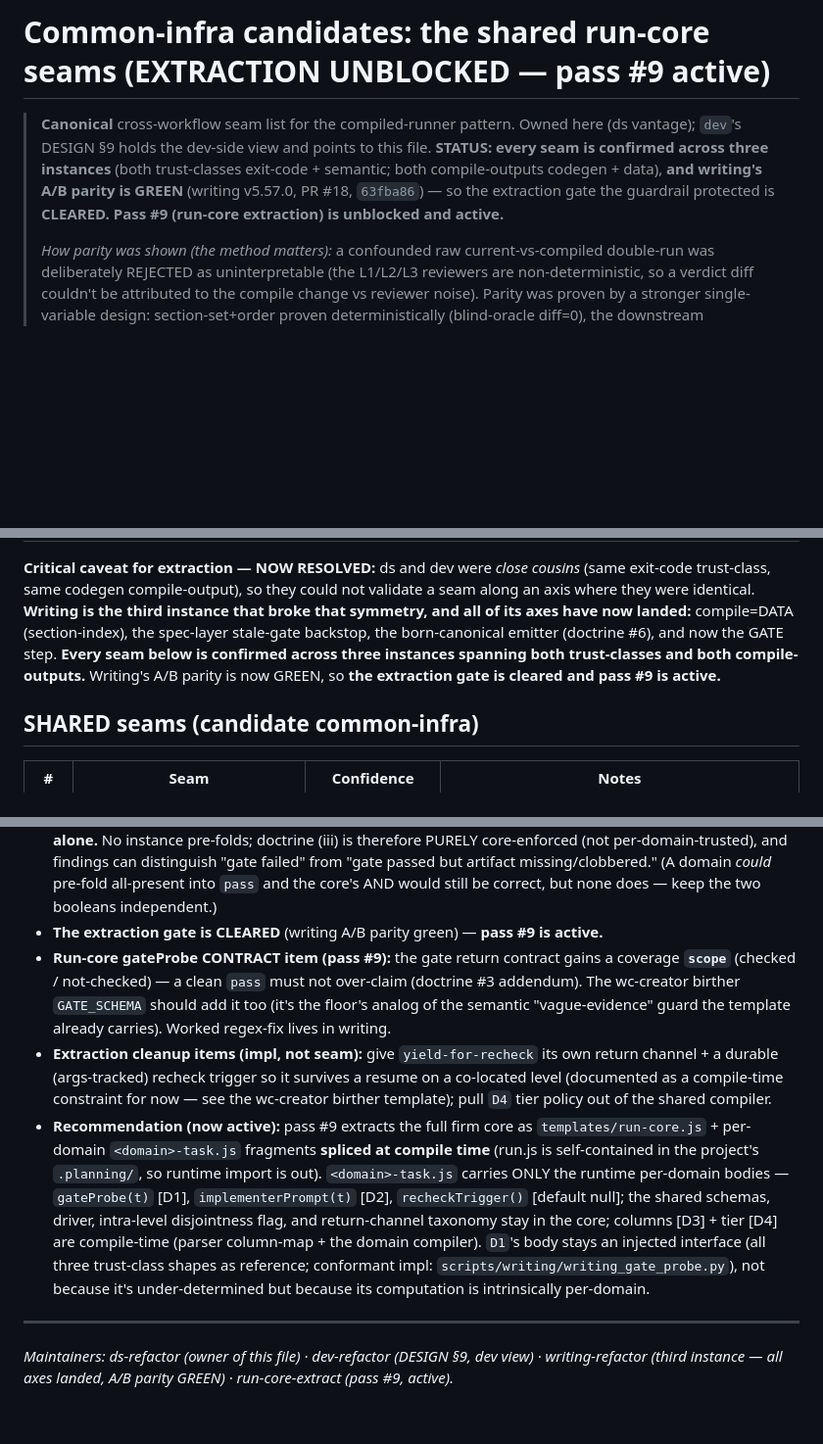
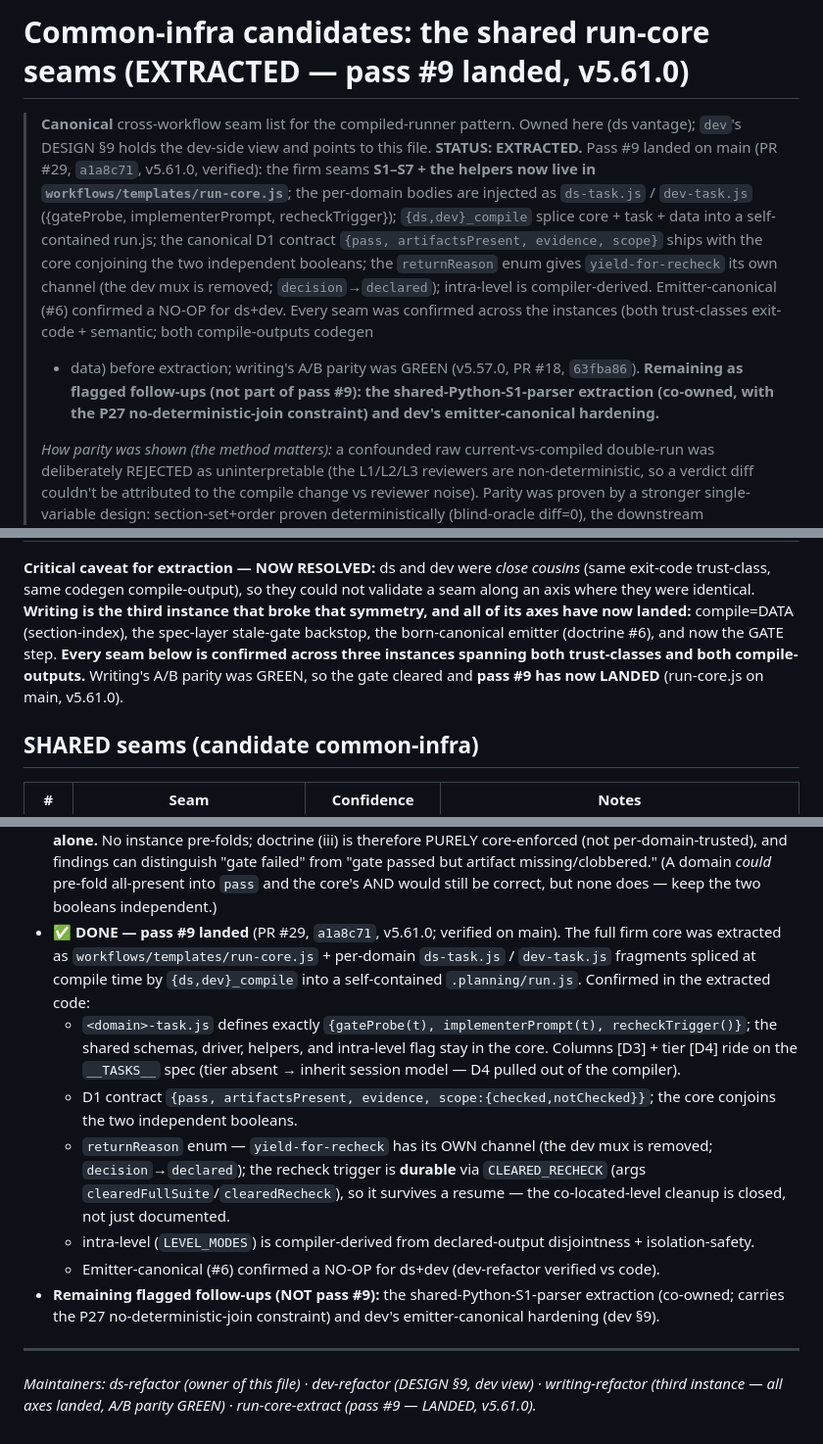
Before and after one commit to edwinhu/claude-plugins, a Markdown page: docs/common-infra-candidates.md, 3 parts joined by grey strips. Shown at 98% size. Drawn GitHub-style; blank space fills up the shorter version.

Commit message:
docs(common-infra): mark EXTRACTED — pass #9 landed (run-core.js on main, v5.61.0)
Verified on origin/main (not relayed): run-core.js (229L) + ds-task.js + dev-task.js
present, version 5.61.0, a1a8c71 (PR#29) is an ancestor of main. The "CAPTURE — do not
extract yet / pass #9 active" framing is now correct-as-EXTRACTED.

Confirmed in the extracted run-core.js (not just the report):
- <domain>-task.js = {gateProbe, implementerPrompt, recheckTrigger}; core holds the
  schemas/driver/helpers/intra-level; columns+tier ride on __TASKS__ (tier absent →
  inherit session model — D4 out of the compiler).
- D1 contract {pass, artifactsPresent, evidence, scope:{checked,notChecked}}; core
  conjoins the two independent booleans.
- returnReason enum: yield-for-recheck has its OWN channel (dev mux removed;
  decision→declared); recheck is DURABLE via CLEARED_RECHECK (args clearedFullSuite/
  clearedRecheck) — the co-located-level cleanup is closed, not just documented.
- intra-level (LEVEL_MODES) compiler-derived from disjointness + isolation-safety.
- emitter-canonical (#6) confirmed NO-OP for ds+dev.
Remaining flagged follow-ups (NOT pass #9): shared-Python-S1-parser extraction
(co-owned, P27 no-deterministic-join constraint) + dev emitter-canonical hardening.

Co-Authored-By: Claude Opus 4.8 (1M context) <noreply@anthropic.com>
Claude-Session: https://claude.ai/code/session_01Nv4gnCEvYdR5CqJ9HL3vjA

```diff
--- a/docs/common-infra-candidates.md
+++ b/docs/common-infra-candidates.md
@@ -1,10 +1,18 @@
-# Common-infra candidates: the shared run-core seams (EXTRACTION UNBLOCKED — pass #9 active)
+# Common-infra candidates: the shared run-core seams (EXTRACTED — pass #9 landed, v5.61.0)
 
 > **Canonical** cross-workflow seam list for the compiled-runner pattern. Owned here (ds vantage);
-> `dev`'s DESIGN §9 holds the dev-side view and points to this file. **STATUS: every seam is confirmed
-> across three instances** (both trust-classes exit-code + semantic; both compile-outputs codegen +
-> data), **and writing's A/B parity is GREEN** (writing v5.57.0, PR #18, `63fba86`) — so the extraction
-> gate the guardrail protected is **CLEARED. Pass #9 (run-core extraction) is unblocked and active.**
+> `dev`'s DESIGN §9 holds the dev-side view and points to this file. **STATUS: EXTRACTED.** Pass #9
+> landed on main (PR #29, `a1a8c71`, v5.61.0, verified): the firm seams **S1–S7 + the helpers now live
+> in `workflows/templates/run-core.js`**; the per-domain bodies are injected as `ds-task.js` /
+> `dev-task.js` ({gateProbe, implementerPrompt, recheckTrigger}); `{ds,dev}_compile` splice core +
+> task + data into a self-contained run.js; the canonical D1 contract `{pass, artifactsPresent,
+> evidence, scope}` ships with the core conjoining the two independent booleans; the `returnReason`
+> enum gives `yield-for-recheck` its own channel (the dev mux is removed; `decision`→`declared`);
+> intra-level is compiler-derived. Emitter-canonical (#6) confirmed a NO-OP for ds+dev. Every seam was
+> confirmed across the instances (both trust-classes exit-code + semantic; both compile-outputs codegen
+> + data) before extraction; writing's A/B parity was GREEN (v5.57.0, PR #18, `63fba86`).
+> **Remaining as flagged follow-ups (not part of pass #9): the shared-Python-S1-parser extraction
+> (co-owned, with the P27 no-deterministic-join constraint) and dev's emitter-canonical hardening.**
 >
 > *How parity was shown (the method matters):* a confounded raw current-vs-compiled double-run was
 > deliberately REJECTED as uninterpretable (the L1/L2/L3 reviewers are non-deterministic, so a verdict
@@ -28,8 +36,8 @@ trust-class, same codegen compile-output), so they could not validate a seam alo
 were identical. **Writing is the third instance that broke that symmetry, and all of its axes have now
 landed:** compile=DATA (section-index), the spec-layer stale-gate backstop, the born-canonical emitter
 (doctrine #6), and now the GATE step. **Every seam below is confirmed across three instances spanning
-both trust-classes and both compile-outputs.** Writing's A/B parity is now GREEN, so **the extraction
-gate is cleared and pass #9 is active.**
+both trust-classes and both compile-outputs.** Writing's A/B parity was GREEN, so the gate cleared and
+**pass #9 has now LANDED** (run-core.js on main, v5.61.0).
 
 ## SHARED seams (candidate common-infra)
 
@@ -118,23 +126,23 @@ second input to the same derivation — parallel-safe even on a shared tree —
   therefore PURELY core-enforced (not per-domain-trusted), and findings can distinguish "gate failed"
   from "gate passed but artifact missing/clobbered." (A domain *could* pre-fold all-present into `pass`
   and the core's AND would still be correct, but none does — keep the two booleans independent.)
-- **The extraction gate is CLEARED** (writing A/B parity green) — **pass #9 is active.**
-- **Run-core gateProbe CONTRACT item (pass #9):** the gate return contract gains a coverage **`scope`**
-  (checked / not-checked) — a clean `pass` must not over-claim (doctrine #3 addendum). The wc-creator
-  birther `GATE_SCHEMA` should add it too (it's the floor's analog of the semantic "vague-evidence" guard
-  the template already carries). Worked regex-fix lives in writing.
-- **Extraction cleanup items (impl, not seam):** give `yield-for-recheck` its own return channel + a
-  durable (args-tracked) recheck trigger so it survives a resume on a co-located level (documented as a
-  compile-time constraint for now — see the wc-creator birther template); pull `D4` tier policy out of
-  the shared compiler.
-- **Recommendation (now active):** pass #9 extracts the full firm core as `templates/run-core.js` +
-  per-domain `<domain>-task.js` fragments **spliced at compile time** (run.js is self-contained in the
-  project's `.planning/`, so runtime import is out). `<domain>-task.js` carries ONLY the runtime per-domain
-  bodies — `gateProbe(t)` [D1], `implementerPrompt(t)` [D2], `recheckTrigger()` [default null]; the
-  shared schemas, driver, intra-level disjointness flag, and return-channel taxonomy stay in the core;
-  columns [D3] + tier [D4] are compile-time (parser column-map + the domain compiler). `D1`'s body stays
-  an injected interface (all three trust-class shapes as reference; conformant impl: `scripts/writing/writing_gate_probe.py`),
-  not because it's under-determined but because its computation is intrinsically per-domain.
+- ✅ **DONE — pass #9 landed** (PR #29, `a1a8c71`, v5.61.0; verified on main). The full firm core was
+  extracted as `workflows/templates/run-core.js` + per-domain `ds-task.js` / `dev-task.js` fragments
+  spliced at compile time by `{ds,dev}_compile` into a self-contained `.planning/run.js`. Confirmed in
+  the extracted code:
+  - `<domain>-task.js` defines exactly `{gateProbe(t), implementerPrompt(t), recheckTrigger()}`; the
+    shared schemas, driver, helpers, and intra-level flag stay in the core. Columns [D3] + tier [D4] ride
+    on the `__TASKS__` spec (tier absent → inherit session model — D4 pulled out of the compiler).
+  - D1 contract `{pass, artifactsPresent, evidence, scope:{checked,notChecked}}`; the core conjoins the
+    two independent booleans.
+  - `returnReason` enum — `yield-for-recheck` has its OWN channel (the dev mux is removed;
+    `decision`→`declared`); the recheck trigger is **durable** via `CLEARED_RECHECK` (args
+    `clearedFullSuite`/`clearedRecheck`), so it survives a resume — the co-located-level cleanup is closed,
+    not just documented.
+  - intra-level (`LEVEL_MODES`) is compiler-derived from declared-output disjointness + isolation-safety.
+  - Emitter-canonical (#6) confirmed a NO-OP for ds+dev (dev-refactor verified vs code).
+- **Remaining flagged follow-ups (NOT pass #9):** the shared-Python-S1-parser extraction (co-owned;
+  carries the P27 no-deterministic-join constraint) and dev's emitter-canonical hardening (dev §9).
 
 ---
-*Maintainers: ds-refactor (owner of this file) · dev-refactor (DESIGN §9, dev view) · writing-refactor (third instance — all axes landed, A/B parity GREEN) · run-core-extract (pass #9, active).*
+*Maintainers: ds-refactor (owner of this file) · dev-refactor (DESIGN §9, dev view) · writing-refactor (third instance — all axes landed, A/B parity GREEN) · run-core-extract (pass #9 — LANDED, v5.61.0).*
```
Also changed, not shown: other parts of docs/common-infra-candidates.md (+1 -1 lines).
